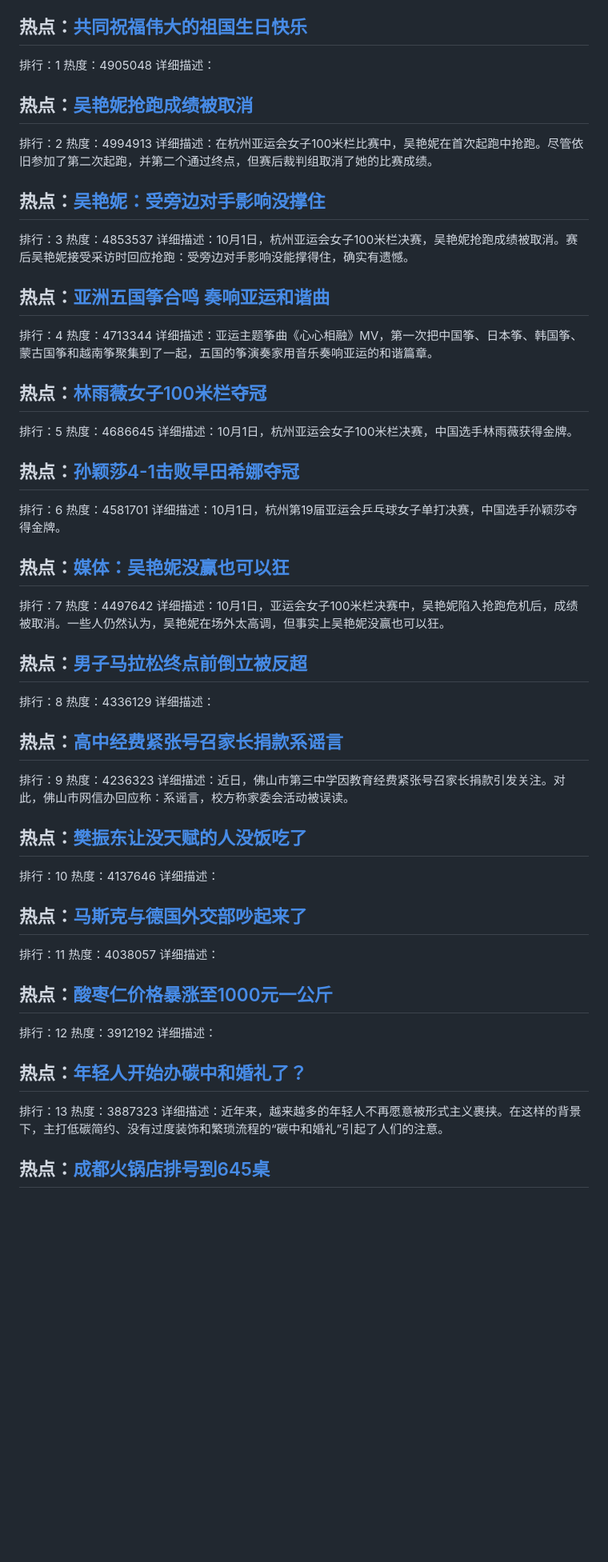
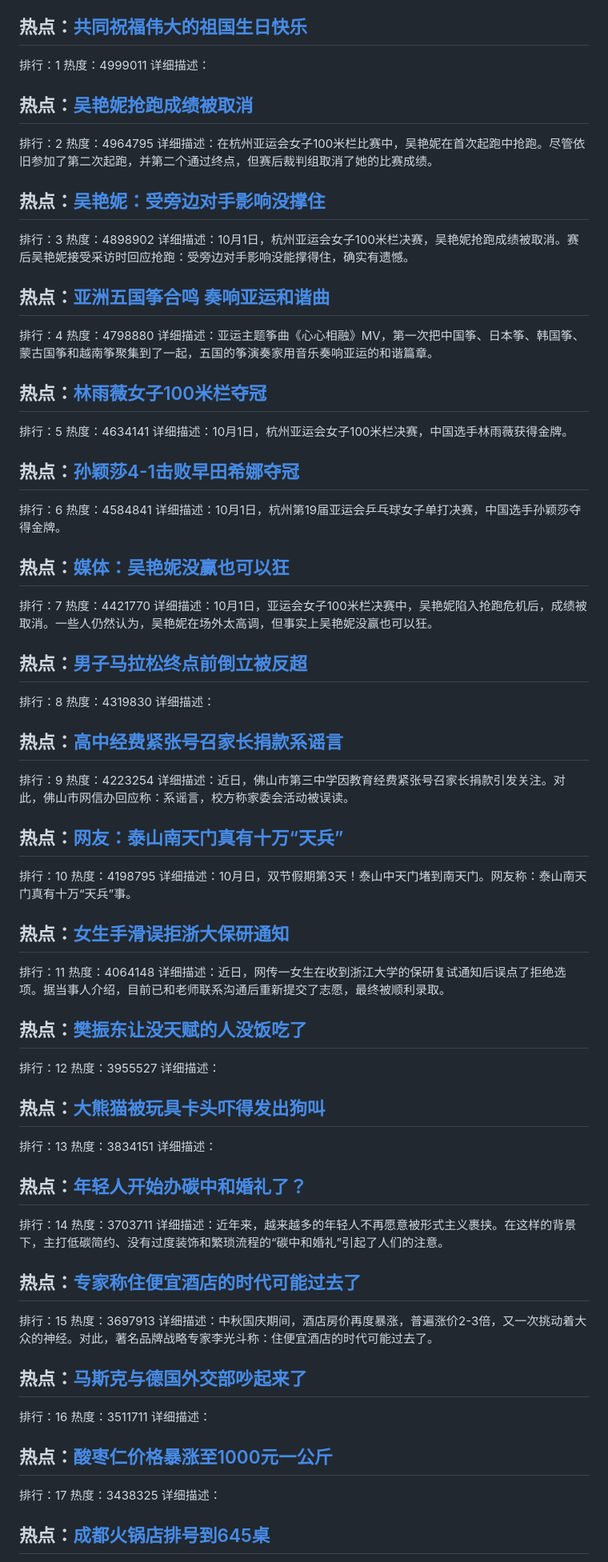
Before and after one commit to qqhsx/Top-search, a Markdown page: index.md, the part around one of its changes. Shown at 80% size. GitHub-like rendering; blank space fills up the shorter version.

```diff
--- a/index.md
+++ b/index.md
@@ -4,68 +4,88 @@
 
 ## 热点：[共同祝福伟大的祖国生日快乐 ](https://cn.bing.com/search?q=共同祝福伟大的祖国生日快乐 )
 排行：1
-热度：4905048
+热度：4999011
 详细描述：
 
 ## 热点：[吴艳妮抢跑成绩被取消](https://cn.bing.com/search?q=吴艳妮抢跑成绩被取消)
 排行：2
-热度：4994913
+热度：4964795
 详细描述：在杭州亚运会女子100米栏比赛中，吴艳妮在首次起跑中抢跑。尽管依旧参加了第二次起跑，并第二个通过终点，但赛后裁判组取消了她的比赛成绩。
 
 ## 热点：[吴艳妮：受旁边对手影响没撑住](https://cn.bing.com/search?q=吴艳妮：受旁边对手影响没撑住)
 排行：3
-热度：4853537
+热度：4898902
 详细描述：10月1日，杭州亚运会女子100米栏决赛，吴艳妮抢跑成绩被取消。赛后吴艳妮接受采访时回应抢跑：受旁边对手影响没能撑得住，确实有遗憾。
 
 ## 热点：[亚洲五国筝合鸣 奏响亚运和谐曲 ](https://cn.bing.com/search?q=亚洲五国筝合鸣奏响亚运和谐曲 )
 排行：4
-热度：4713344
+热度：4798880
 详细描述：亚运主题筝曲《心心相融》MV，第一次把中国筝、日本筝、韩国筝、蒙古国筝和越南筝聚集到了一起，五国的筝演奏家用音乐奏响亚运的和谐篇章。
 
 ## 热点：[林雨薇女子100米栏夺冠](https://cn.bing.com/search?q=林雨薇女子100米栏夺冠)
 排行：5
-热度：4686645
+热度：4634141
 详细描述：10月1日，杭州亚运会女子100米栏决赛，中国选手林雨薇获得金牌。
 
 ## 热点：[孙颖莎4-1击败早田希娜夺冠](https://cn.bing.com/search?q=孙颖莎4-1击败早田希娜夺冠)
 排行：6
-热度：4581701
+热度：4584841
 详细描述：10月1日，杭州第19届亚运会乒乓球女子单打决赛，中国选手孙颖莎夺得金牌。
 
 ## 热点：[媒体：吴艳妮没赢也可以狂](https://cn.bing.com/search?q=媒体：吴艳妮没赢也可以狂)
 排行：7
-热度：4497642
+热度：4421770
 详细描述：10月1日，亚运会女子100米栏决赛中，吴艳妮陷入抢跑危机后，成绩被取消。一些人仍然认为，吴艳妮在场外太高调，但事实上吴艳妮没赢也可以狂。
 
 ## 热点：[男子马拉松终点前倒立被反超](https://cn.bing.com/search?q=男子马拉松终点前倒立被反超)
 排行：8
-热度：4336129
+热度：4319830
 详细描述：
 
 ## 热点：[高中经费紧张号召家长捐款系谣言](https://cn.bing.com/search?q=高中经费紧张号召家长捐款系谣言)
 排行：9
-热度：4236323
+热度：4223254
 详细描述：近日，佛山市第三中学因教育经费紧张号召家长捐款引发关注。对此，佛山市网信办回应称：系谣言，校方称家委会活动被误读。
 
+## 热点：[网友：泰山南天门真有十万“天兵”](https://cn.bing.com/search?q=网友：泰山南天门真有十万“天兵”)
+排行：10
+热度：4198795
+详细描述：10月日，双节假期第3天！泰山中天门堵到南天门。网友称：泰山南天门真有十万“天兵”事。
+
+## 热点：[女生手滑误拒浙大保研通知](https://cn.bing.com/search?q=女生手滑误拒浙大保研通知)
+排行：11
+热度：4064148
+详细描述：近日，网传一女生在收到浙江大学的保研复试通知后误点了拒绝选项。据当事人介绍，目前已和老师联系沟通后重新提交了志愿，最终被顺利录取。
+
 ## 热点：[樊振东让没天赋的人没饭吃了](https://cn.bing.com/search?q=樊振东让没天赋的人没饭吃了)
-排行：10
-热度：4137646
+排行：12
+热度：3955527
 详细描述：
 
+## 热点：[大熊猫被玩具卡头吓得发出狗叫](https://cn.bing.com/search?q=大熊猫被玩具卡头吓得发出狗叫)
+排行：13
+热度：3834151
+详细描述：
+
+## 热点：[年轻人开始办碳中和婚礼了？](https://cn.bing.com/search?q=年轻人开始办碳中和婚礼了？)
+排行：14
+热度：3703711
+详细描述：近年来，越来越多的年轻人不再愿意被形式主义裹挟。在这样的背景下，主打低碳简约、没有过度装饰和繁琐流程的“碳中和婚礼”引起了人们的注意。
+
+
+## 热点：[专家称住便宜酒店的时代可能过去了](https://cn.bing.com/search?q=专家称住便宜酒店的时代可能过去了)
+排行：15
+热度：3697913
+详细描述：中秋国庆期间，酒店房价再度暴涨，普遍涨价2-3倍，又一次挑动着大众的神经。对此，著名品牌战略专家李光斗称：住便宜酒店的时代可能过去了。
+
 ## 热点：[马斯克与德国外交部吵起来了](https://cn.bing.com/search?q=马斯克与德国外交部吵起来了)
-排行：11
-热度：4038057
+排行：16
+热度：3511711
 详细描述：
 
 ## 热点：[酸枣仁价格暴涨至1000元一公斤](https://cn.bing.com/search?q=酸枣仁价格暴涨至1000元一公斤)
-排行：12
-热度：3912192
+排行：17
+热度：3438325
 详细描述：
 
-## 热点：[年轻人开始办碳中和婚礼了？](https://cn.bing.com/search?q=年轻人开始办碳中和婚礼了？)
-排行：13
-热度：3887323
-详细描述：近年来，越来越多的年轻人不再愿意被形式主义裹挟。在这样的背景下，主打低碳简约、没有过度装饰和繁琐流程的“碳中和婚礼”引起了人们的注意。
-
-
 ## 热点：[成都火锅店排号到645桌](https://cn.bing.com/search?q=成都火锅店排号到645桌)
```
Also changed, not shown: other parts of index.md (+48 -66 lines).
